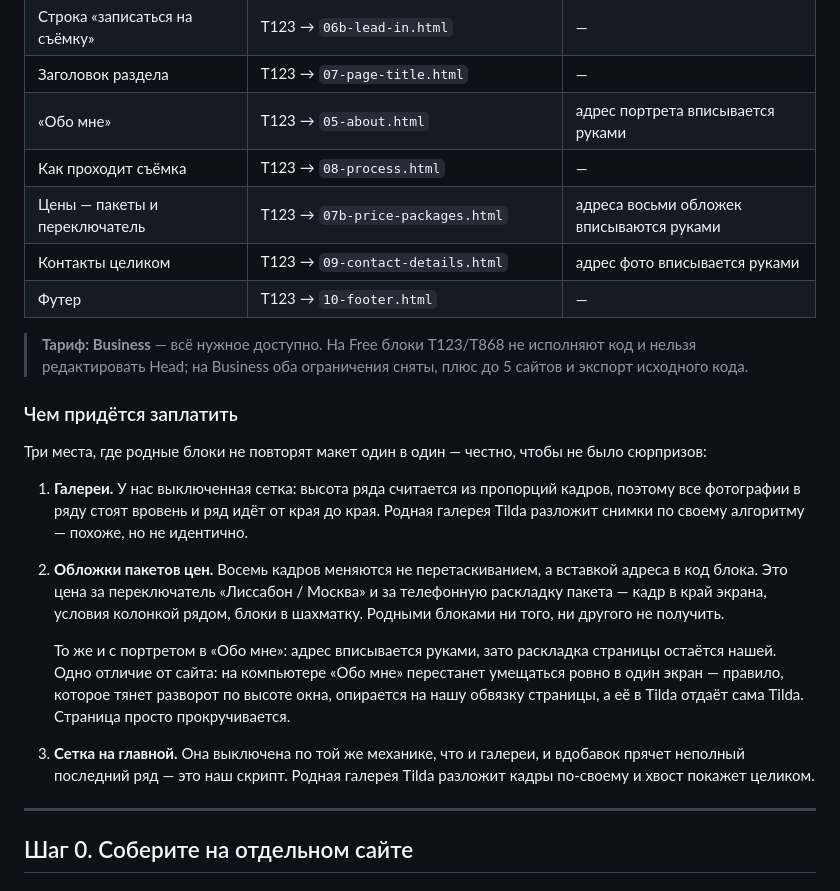
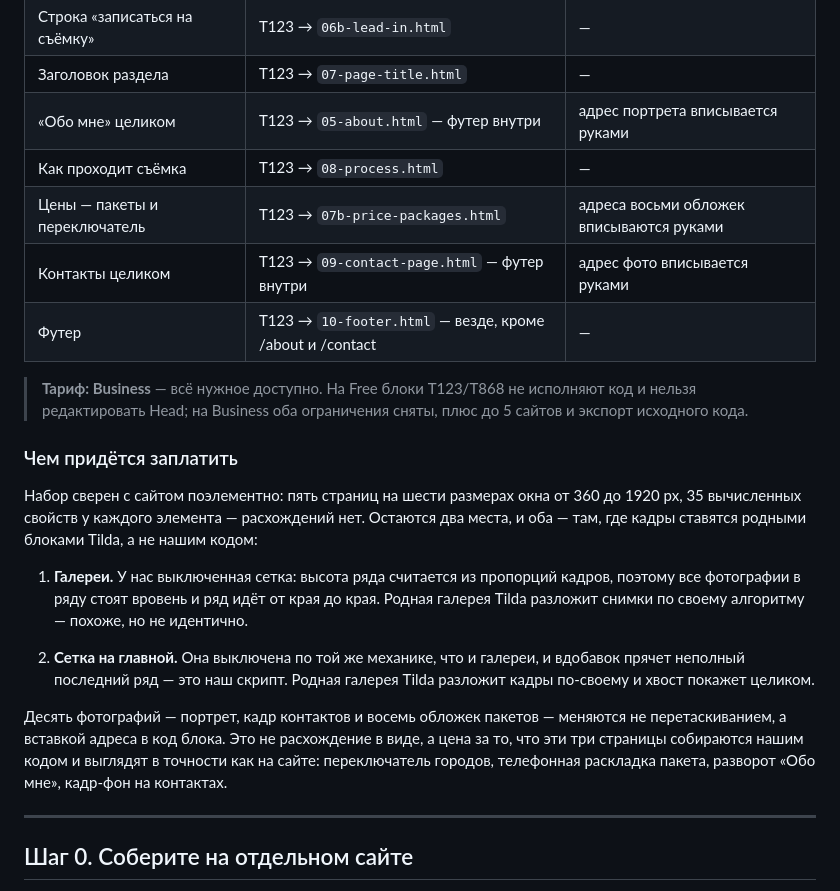
Before and after one commit to maxmmmmmmmm/sofia, a Markdown page: tilda/README-TILDA.md, the part around the change. GitHub-like rendering.

Commit message:
README набора: сверка пройдена, блоков стало меньше
Co-Authored-By: Claude Opus 5 <noreply@anthropic.com>

```diff
--- a/tilda/README-TILDA.md
+++ b/tilda/README-TILDA.md
@@ -32,11 +32,11 @@
 | **Галереи (3 шт.)** | **родная галерея Tilda** | **да** |
 | Строка «записаться на съёмку» | T123 → `06b-lead-in.html` | — |
 | Заголовок раздела | T123 → `07-page-title.html` | — |
-| «Обо мне» | T123 → `05-about.html` | адрес портрета вписывается руками |
+| «Обо мне» целиком | T123 → `05-about.html` — футер внутри | адрес портрета вписывается руками |
 | Как проходит съёмка | T123 → `08-process.html` | — |
 | Цены — пакеты и переключатель | T123 → `07b-price-packages.html` | адреса восьми обложек вписываются руками |
-| Контакты целиком | T123 → `09-contact-details.html` | адрес фото вписывается руками |
-| Футер | T123 → `10-footer.html` | — |
+| Контакты целиком | T123 → `09-contact-page.html` — футер внутри | адрес фото вписывается руками |
+| Футер | T123 → `10-footer.html` — везде, кроме /about и /contact | — |
 
 > **Тариф: Business** — всё нужное доступно. На Free блоки T123/T868 не
 > исполняют код и нельзя редактировать Head; на Business оба ограничения сняты,
@@ -44,28 +44,25 @@
 
 ### Чем придётся заплатить
 
-Три места, где родные блоки не повторят макет один в один — честно, чтобы
-не было сюрпризов:
+Набор сверен с сайтом поэлементно: пять страниц на шести размерах окна от
+360 до 1920 px, 35 вычисленных свойств у каждого элемента — расхождений нет.
+Остаются два места, и оба — там, где кадры ставятся родными блоками Tilda,
+а не нашим кодом:
 
 1. **Галереи.** У нас выключенная сетка: высота ряда считается из пропорций
    кадров, поэтому все фотографии в ряду стоят вровень и ряд идёт от края
    до края. Родная галерея Tilda разложит снимки по своему алгоритму —
    похоже, но не идентично.
 
-2. **Обложки пакетов цен.** Восемь кадров меняются не перетаскиванием, а
-   вставкой адреса в код блока. Это цена за переключатель «Лиссабон / Москва»
-   и за телефонную раскладку пакета — кадр в край экрана, условия колонкой
-   рядом, блоки в шахматку. Родными блоками ни того, ни другого не получить.
-
-   То же и с портретом в «Обо мне»: адрес вписывается руками, зато раскладка
-   страницы остаётся нашей. Одно отличие от сайта: на компьютере «Обо мне»
-   перестанет умещаться ровно в один экран — правило, которое тянет разворот
-   по высоте окна, опирается на нашу обвязку страницы, а её в Tilda отдаёт
-   сама Tilda. Страница просто прокручивается.
-
-3. **Сетка на главной.** Она выключена по той же механике, что и галереи, и
+2. **Сетка на главной.** Она выключена по той же механике, что и галереи, и
    вдобавок прячет неполный последний ряд — это наш скрипт. Родная галерея
    Tilda разложит кадры по-своему и хвост покажет целиком.
+
+Десять фотографий — портрет, кадр контактов и восемь обложек пакетов —
+меняются не перетаскиванием, а вставкой адреса в код блока. Это не
+расхождение в виде, а цена за то, что эти три страницы собираются нашим
+кодом и выглядят в точности как на сайте: переключатель городов, телефонная
+раскладка пакета, разворот «Обо мне», кадр-фон на контактах.
 
 ---
 
```
